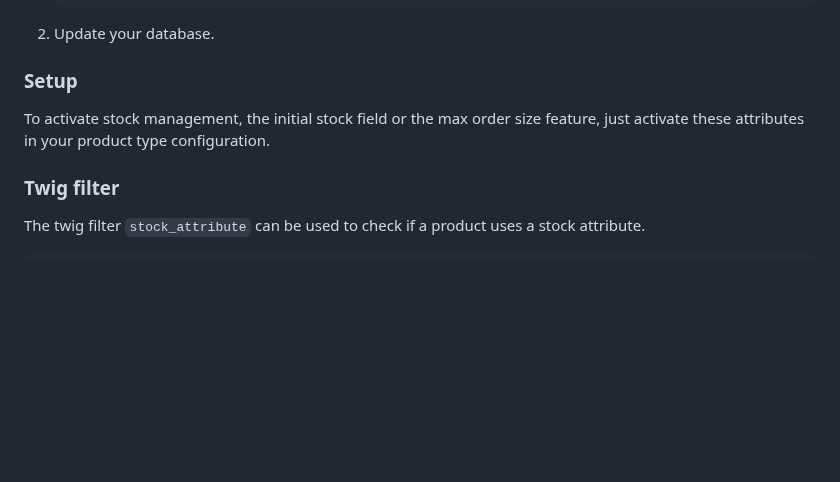
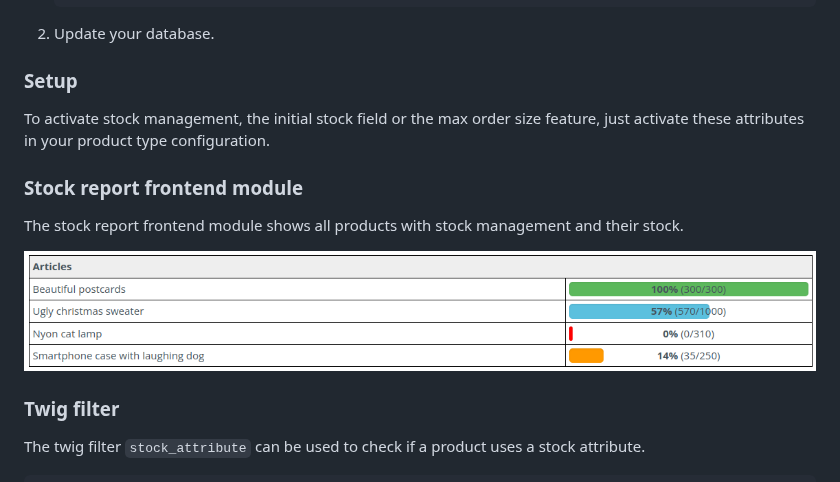
Before and after one commit to heimrichhannot/contao-isotope-stock-bundle, a Markdown page: README.md, the part around the change. Rendered like a GitHub page; pictures changed too: docs/screenshot_stock_report.png (added); blank space fills up the shorter version.

```diff
--- a/README.md
+++ b/README.md
@@ -32,6 +32,12 @@ This bundle add stock management to [Isotope eCommerce](https://github.com/isoto
 To activate stock management, the initial stock field or the max order size feature,
 just activate these attributes in your product type configuration.
 
+### Stock report frontend module
+
+The stock report frontend module shows all products with stock management and their stock.
+
+![screenshot_stock_report.png](docs%2Fscreenshot_stock_report.png)
+
 ### Twig filter
 
 The twig filter `stock_attribute` can be used to check if a product uses a stock attribute.
```
Also changed, not shown: 7 other files.
